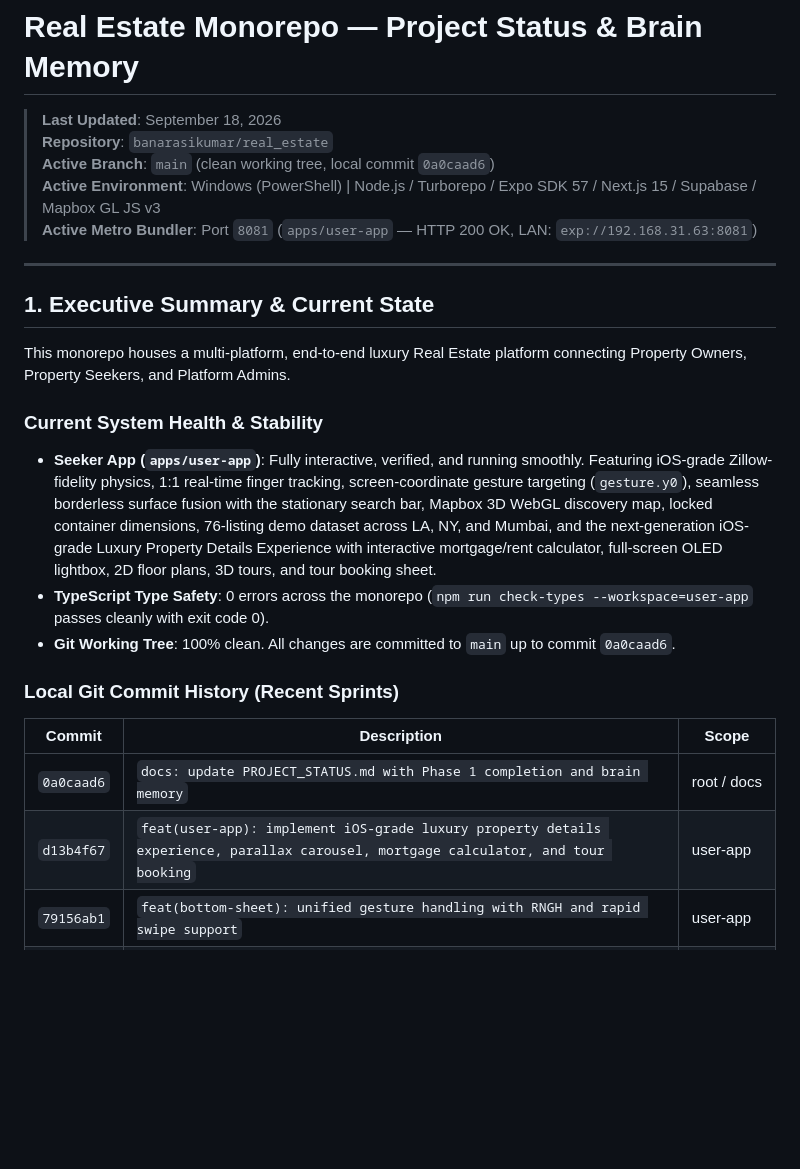
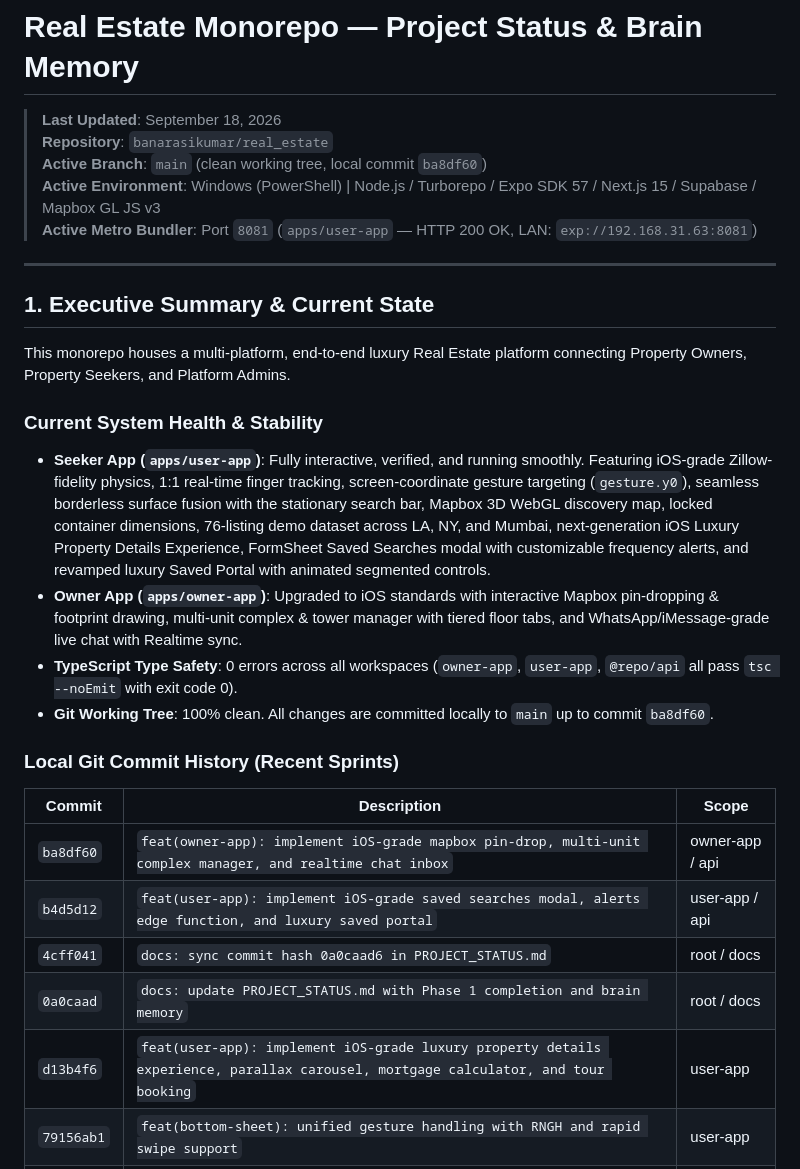
Before and after one commit to banarasikumar/real_estate, a Markdown page: PROJECT_STATUS.md, the part around the change. Rendered like a GitHub page; blank space fills up the shorter version.

Commit message:
docs: synchronize PROJECT_STATUS.md with Phase 2 and Phase 3 commits

```diff
--- a/PROJECT_STATUS.md
+++ b/PROJECT_STATUS.md
@@ -2,7 +2,7 @@
 
 > **Last Updated**: September 18, 2026
 > **Repository**: `banarasikumar/real_estate`
-> **Active Branch**: `main` (clean working tree, local commit `0a0caad6`)
+> **Active Branch**: `main` (clean working tree, local commit `ba8df60`)
 > **Active Environment**: Windows (PowerShell) | Node.js / Turborepo / Expo SDK 57 / Next.js 15 / Supabase / Mapbox GL JS v3
 > **Active Metro Bundler**: Port `8081` (`apps/user-app` — HTTP 200 OK, LAN: `exp://192.168.31.63:8081`)
 
@@ -13,15 +13,19 @@
 This monorepo houses a multi-platform, end-to-end luxury Real Estate platform connecting Property Owners, Property Seekers, and Platform Admins.
 
 ### Current System Health & Stability
-- **Seeker App (`apps/user-app`)**: Fully interactive, verified, and running smoothly. Featuring iOS-grade Zillow-fidelity physics, 1:1 real-time finger tracking, screen-coordinate gesture targeting (`gesture.y0`), seamless borderless surface fusion with the stationary search bar, Mapbox 3D WebGL discovery map, locked container dimensions, 76-listing demo dataset across LA, NY, and Mumbai, and the next-generation iOS-grade Luxury Property Details Experience with interactive mortgage/rent calculator, full-screen OLED lightbox, 2D floor plans, 3D tours, and tour booking sheet.
-- **TypeScript Type Safety**: 0 errors across the monorepo (`npm run check-types --workspace=user-app` passes cleanly with exit code 0).
-- **Git Working Tree**: 100% clean. All changes are committed to `main` up to commit `0a0caad6`.
+- **Seeker App (`apps/user-app`)**: Fully interactive, verified, and running smoothly. Featuring iOS-grade Zillow-fidelity physics, 1:1 real-time finger tracking, screen-coordinate gesture targeting (`gesture.y0`), seamless borderless surface fusion with the stationary search bar, Mapbox 3D WebGL discovery map, locked container dimensions, 76-listing demo dataset across LA, NY, and Mumbai, next-generation iOS Luxury Property Details Experience, FormSheet Saved Searches modal with customizable frequency alerts, and revamped luxury Saved Portal with animated segmented controls.
+- **Owner App (`apps/owner-app`)**: Upgraded to iOS standards with interactive Mapbox pin-dropping & footprint drawing, multi-unit complex & tower manager with tiered floor tabs, and WhatsApp/iMessage-grade live chat with Realtime sync.
+- **TypeScript Type Safety**: 0 errors across all workspaces (`owner-app`, `user-app`, `@repo/api` all pass `tsc --noEmit` with exit code 0).
+- **Git Working Tree**: 100% clean. All changes are committed locally to `main` up to commit `ba8df60`.
 
 ### Local Git Commit History (Recent Sprints)
 | Commit | Description | Scope |
 |---|---|---|
-| `0a0caad6` | `docs: update PROJECT_STATUS.md with Phase 1 completion and brain memory` | root / docs |
-| `d13b4f67` | `feat(user-app): implement iOS-grade luxury property details experience, parallax carousel, mortgage calculator, and tour booking` | user-app |
+| `ba8df60` | `feat(owner-app): implement iOS-grade mapbox pin-drop, multi-unit complex manager, and realtime chat inbox` | owner-app / api |
+| `b4d5d12` | `feat(user-app): implement iOS-grade saved searches modal, alerts edge function, and luxury saved portal` | user-app / api |
+| `4cff041` | `docs: sync commit hash 0a0caad6 in PROJECT_STATUS.md` | root / docs |
+| `0a0caad` | `docs: update PROJECT_STATUS.md with Phase 1 completion and brain memory` | root / docs |
+| `d13b4f6` | `feat(user-app): implement iOS-grade luxury property details experience, parallax carousel, mortgage calculator, and tour booking` | user-app |
 | `79156ab1` | `feat(bottom-sheet): unified gesture handling with RNGH and rapid swipe support` | user-app |
 | `749c8445` | `feat(user-app): implement iOS-grade Zillow gesture engine, spring physics, and seamless borderless fusion` | user-app |
 | `37732f8b` | `fix(ui): remove blue and persistent selection borders on mobile property cards` | user-app |
```
